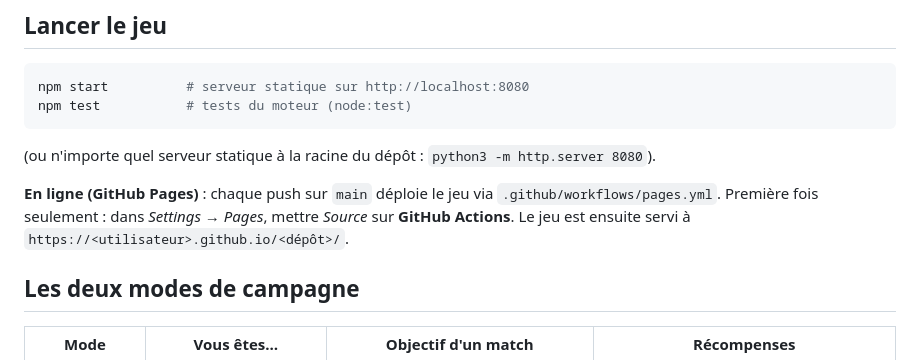
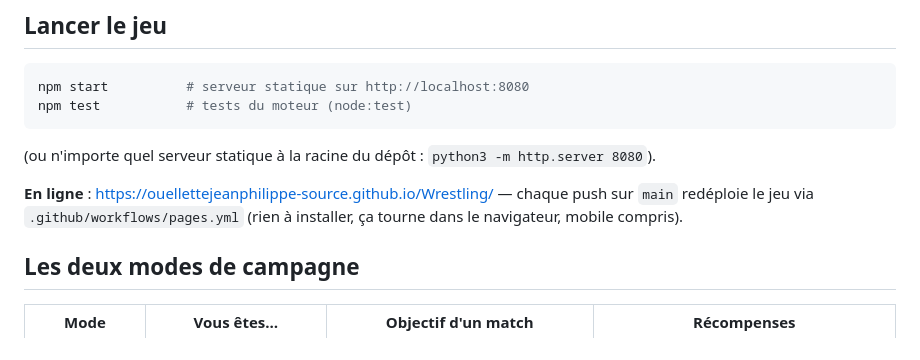
Before and after one commit to ouellettejeanphilippe-source/Wrestling, a Markdown page: README.md, the part around one of its changes. GitHub-like rendering.

Commit message:
Lien de jeu en ligne dans le README
Le README expliquait comment activer GitHub Pages sans jamais donner
l'adresse. Le déploiement tourne déjà : on met le vrai lien, en haut et
dans la section « Lancer le jeu ».

Co-Authored-By: Claude Opus 5 <noreply@anthropic.com>
Claude-Session: https://claude.ai/code/session_01T5t1bmMEHM7XHF8JjqQNRf

```diff
--- a/README.md
+++ b/README.md
@@ -16,9 +18,8 @@ npm test           # tests du moteur (node:test)
 
 (ou n'importe quel serveur statique à la racine du dépôt : `python3 -m http.server 8080`).
 
-**En ligne (GitHub Pages)** : chaque push sur `main` déploie le jeu via `.github/workflows/pages.yml`.
-Première fois seulement : dans *Settings → Pages*, mettre *Source* sur **GitHub Actions**. Le jeu est ensuite servi à
-`https://<utilisateur>.github.io/<dépôt>/`.
+**En ligne** : <https://ouellettejeanphilippe-source.github.io/Wrestling/> — chaque push sur `main` redéploie le jeu
+via `.github/workflows/pages.yml` (rien à installer, ça tourne dans le navigateur, mobile compris).
 
 ## Les deux modes de campagne
 
```
Also changed, not shown: other parts of README.md (+2 -0 lines).
